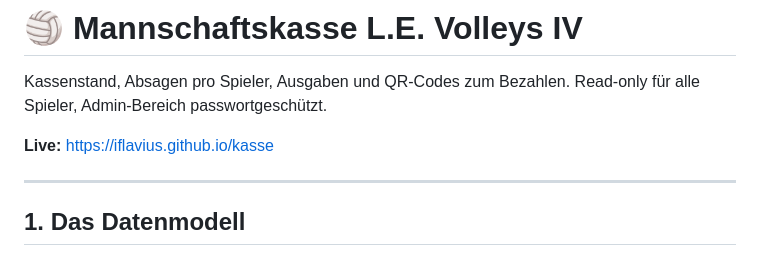
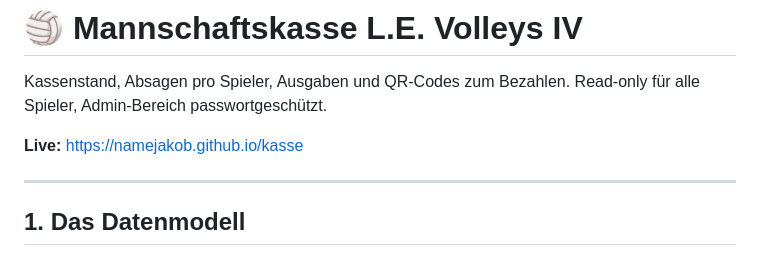
Before and after one commit to IFlavius/kasse, a Markdown page: README.md, the part around the change. Rendered like a GitHub page.

Commit message:
Change live link in README
Updated live link to the new GitHub Pages URL.

```diff
--- a/README.md
+++ b/README.md
@@ -2,7 +2,7 @@
 
 Kassenstand, Absagen pro Spieler, Ausgaben und QR-Codes zum Bezahlen. Read-only für alle Spieler, Admin-Bereich passwortgeschützt.
 
-**Live:** https://iflavius.github.io/kasse
+**Live:** https://namejakob.github.io/kasse
 
 ---
 
```
